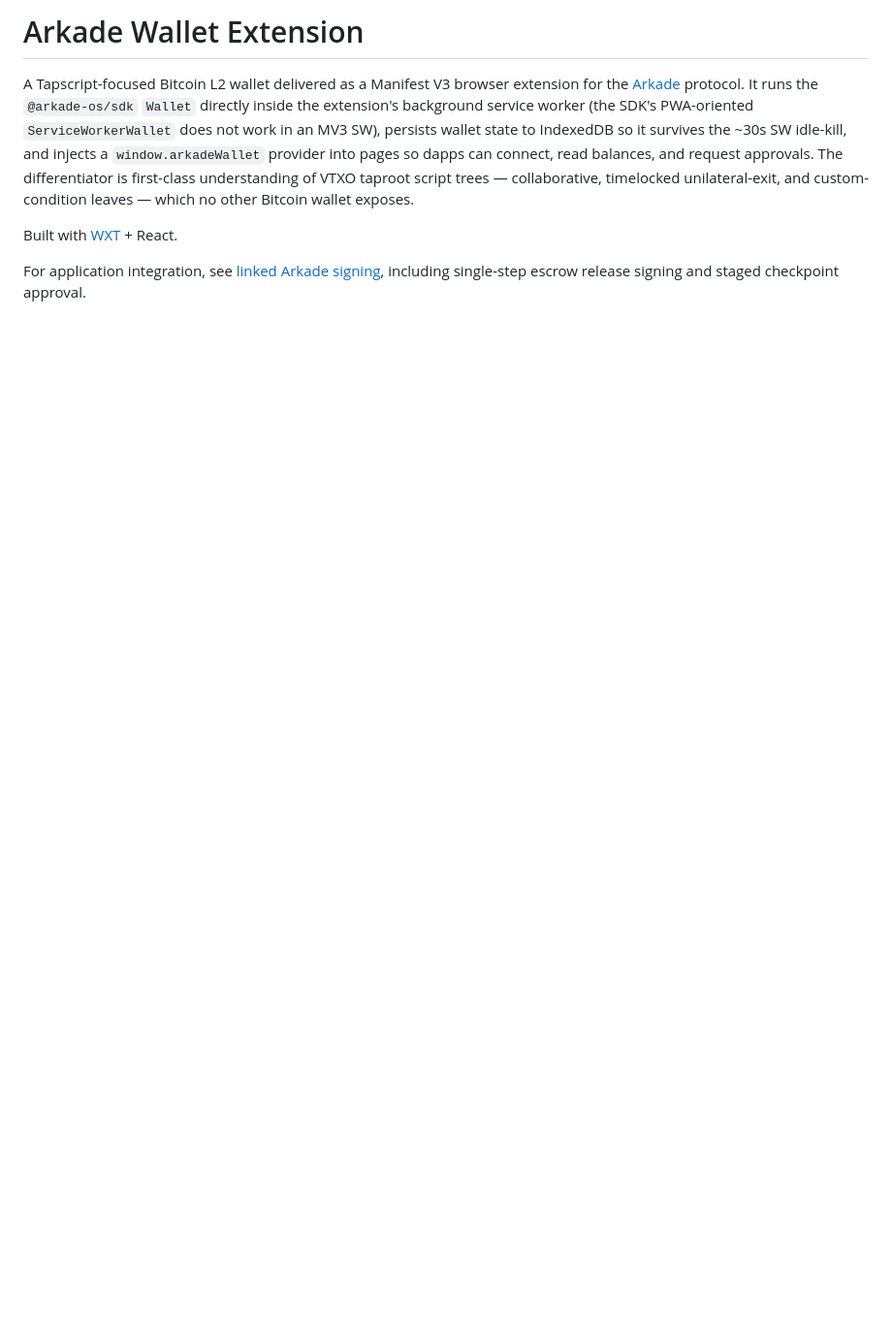
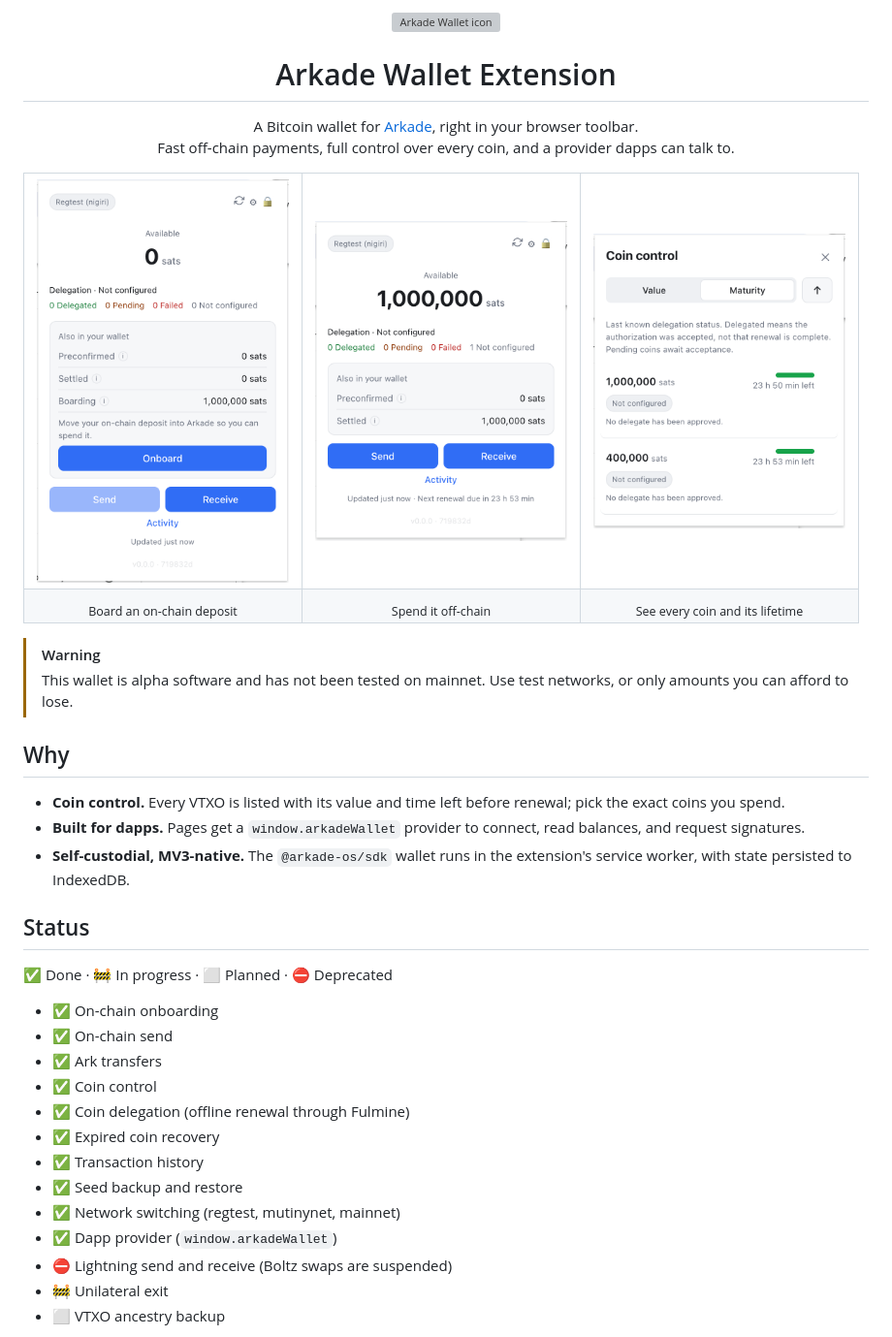
Before and after one commit to bilthon/arkade-wallet-extension, a Markdown page: README.md, the part around one of its changes. Shown at 97% size. Rendered like a GitHub page; pictures changed too: docs/images/ss-coin-control.png (added), docs/images/ss-main-screen.png (added), docs/images/ss-onboarding-2.png (added); blank space fills up the shorter version; grey boxes are pictures that could not be loaded.

Commit message:
docs(readme): refresh README with screenshots, status and dapp API

```diff
--- a/README.md
+++ b/README.md
@@ -1,14 +1,52 @@
-# Arkade Wallet Extension
+<p align="center">
+  <img src="public/icon/128.png" width="96" alt="Arkade Wallet icon" />
+</p>
 
-A Tapscript-focused Bitcoin L2 wallet delivered as a Manifest V3 browser extension for the
-[Arkade](https://arkadeos.com) protocol. It runs the `@arkade-os/sdk` `Wallet` directly inside the
-extension's background service worker (the SDK's PWA-oriented `ServiceWorkerWallet` does not work in
-an MV3 SW), persists wallet state to IndexedDB so it survives the ~30s SW idle-kill, and injects a
-`window.arkadeWallet` provider into pages so dapps can connect, read balances, and request approvals.
-The differentiator is first-class understanding of VTXO taproot script trees — collaborative,
-timelocked unilateral-exit, and custom-condition leaves — which no other Bitcoin wallet exposes.
+<h1 align="center">Arkade Wallet Extension</h1>
 
-Built with [WXT](https://wxt.dev) + React.
+<p align="center">
+  A Bitcoin wallet for <a href="https://arkadeos.com">Arkade</a>, right in your browser toolbar.<br/>
+  Fast off-chain payments, full control over every coin, and a provider dapps can talk to.
+</p>
 
-For application integration, see [linked Arkade signing](docs/ARKADE-SIGNING.md), including
-single-step escrow release signing and staged checkpoint approval.
+<table align="center">
+  <tr>
+    <td valign="top"><img src="docs/images/ss-onboarding-2.png" width="260" alt="Boarding an on-chain deposit into Arkade" /></td>
+    <td valign="top"><img src="docs/images/ss-main-screen.png" width="260" alt="Wallet home with available balance" /></td>
+    <td valign="top"><img src="docs/images/ss-coin-control.png" width="260" alt="Coin control with each coin's remaining lifetime" /></td>
+  </tr>
+  <tr>
+    <td align="center"><sub>Board an on-chain deposit</sub></td>
+    <td align="center"><sub>Spend it off-chain</sub></td>
+    <td align="center"><sub>See every coin and its lifetime</sub></td>
+  </tr>
+</table>
+
+> [!WARNING]
+> This wallet is alpha software and has not been tested on mainnet. Use test networks, or only
+> amounts you can afford to lose.
+
+## Why
+
+- **Coin control.** Every VTXO is listed with its value and time left before renewal; pick the exact coins you spend.
+- **Built for dapps.** Pages get a `window.arkadeWallet` provider to connect, read balances, and request signatures.
+- **Self-custodial, MV3-native.** The `@arkade-os/sdk` wallet runs in the extension's service worker, with state persisted to IndexedDB.
+
+## Status
+
+✅ Done · 🚧 In progress · ⬜ Planned · ⛔ Deprecated
+
+- ✅ On-chain onboarding
+- ✅ On-chain send
+- ✅ Ark transfers
+- ✅ Coin control
+- ✅ Coin delegation (offline renewal through Fulmine)
+- ✅ Expired coin recovery
+- ✅ Transaction history
+- ✅ Seed backup and restore
+- ✅ Network switching (regtest, mutinynet, mainnet)
+- ✅ Dapp provider (`window.arkadeWallet`)
+- ⛔ Lightning send and receive (Boltz swaps are suspended)
+- 🚧 Unilateral exit
+- ⬜ VTXO ancestry backup
+
```
Also changed, not shown: other parts of README.md (+59 -3 lines).
